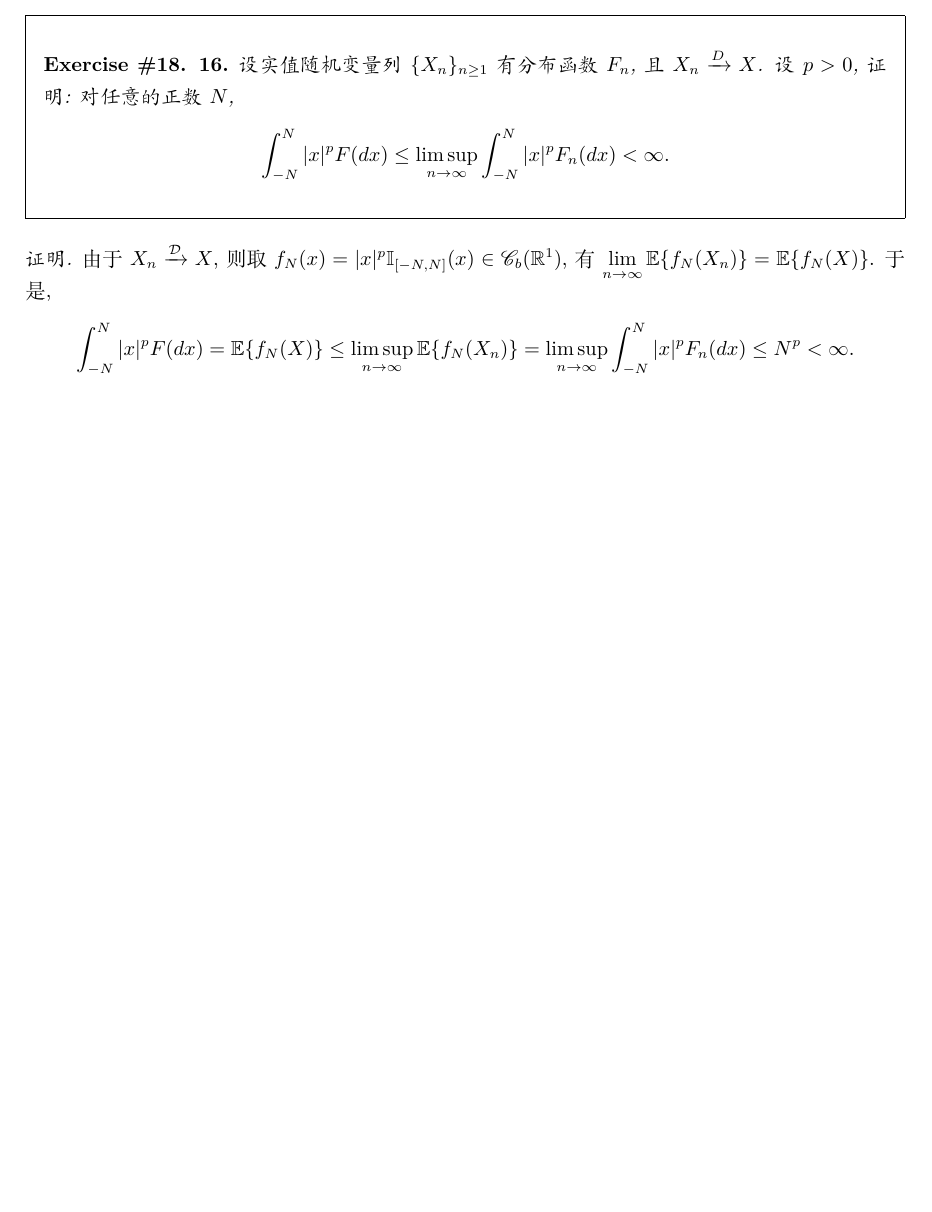
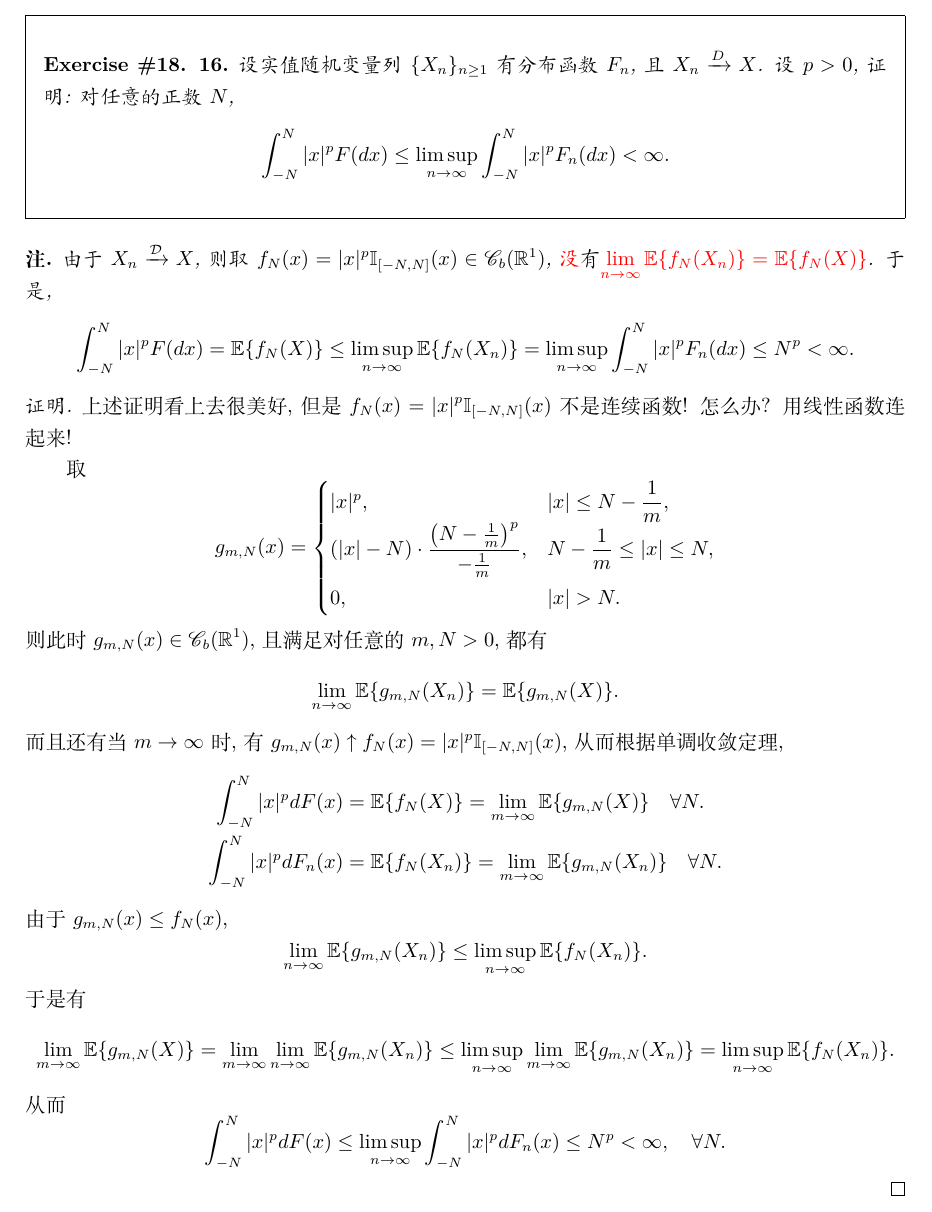
Before and after one commit to boen-git/Probability-Essentials, a LaTeX document (Ch18-弱收敛-unfinished/main.tex): part of page 6 of 7, cut so that both start at the same text, the shorter picture padded with empty space. Compiled offline with XeLaTeX.

Commit message:
Update 18.16

```diff
--- a/Ch18-弱收敛-unfinished/main.tex
+++ b/Ch18-弱收敛-unfinished/main.tex
@@ -398,11 +398,50 @@ $$
 \end{exercise}
 \end{framed}
 
-\begin{proof}
-由于\(X_n \xrightarrow{\mathcal{D}} X\), 则取\(f_N(x) = |x|^p \mathbb{I}_{[-N,N]}(x) \in \mathscr{C}_b(\mathbb{R}^1)\), 有\(\lim_{n\to\infty} \mathbb{E}\{f_N(X_n)\} = \mathbb{E}\{f_N(X)\}\). 于是,
+\begin{remark}
+由于\(X_n \xrightarrow{\mathcal{D}} X\), 则取\(f_N(x) = |x|^p \mathbb{I}_{[-N,N]}(x) \in \mathscr{C}_b(\mathbb{R}^1)\), {\color{red}没}有{\color{red}\(\lim_{n\to\infty} \mathbb{E}\{f_N(X_n)\} = \mathbb{E}\{f_N(X)\}\)}. 于是,
 $$
 \int_{-N}^N|x|^p F(d x) = \mathbb{E}\{f_N(X)\} \leq \limsup_{n\to\infty} \mathbb{E}\{f_N(X_n)\} = \limsup _{n \rightarrow \infty} \int_{-N}^N|x|^p F_n(d x) \leq N^p < \infty.
 $$
+\end{remark}
+
+\begin{proof}
+上述证明看上去很美好, 但是\(f_N(x) = |x|^p \mathbb{I}_{[-N,N]}(x)\)不是连续函数!
+怎么办? 用线性函数连起来!
+
+取
+$$
+g_{m,N}(x) = \begin{cases}
+    |x|^p, & |x| \leq N - \frac{1}{m}, \\
+    (|x| - N) \cdot \frac{\left(N - \frac{1}{m}\right)^p}{-\frac{1}{m}}, & N - \frac{1}{m} \leq |x| \leq N, \\
+    0, & |x| > N.
+\end{cases}
+$$
+则此时\(g_{m,N}(x) \in \mathscr{C}_b(\mathbb{R}^1)\), 且满足对任意的\(m,N > 0\), 都有
+$$
+\lim_{n\to \infty} \mathbb{E}\{g_{m,N}(X_n)\} = \mathbb{E}\{g_{m,N}(X)\}.
+$$
+而且还有当\(m \to\infty\)时, 有\(g_{m,N}(x) \uparrow f_N(x) = |x|^p \mathbb{I}_{[-N,N]}(x)\), 从而根据单调收敛定理,
+$$
+\begin{aligned}
+    \int_{-N}^{N} |x|^p dF(x) &= \mathbb{E}\{f_N(X)\} = \lim_{m\to\infty} \mathbb{E}\{g_{m,N}(X)\} \quad \forall N. \\
+    \int_{-N}^{N} |x|^p dF_n(x) &= \mathbb{E}\{f_N(X_n)\} = \lim_{m\to\infty} \mathbb{E}\{g_{m,N}(X_n)\} \quad \forall N.
+\end{aligned}
+$$
+由于 \(g_{m,N}(x) \leq f_N(x)\),
+$$
+\lim_{n\to\infty} \mathbb{E}\{g_{m,N}(X_n)\} \leq \limsup_{n\to\infty} \mathbb{E}\{f_N(X_n)\}.
+$$
+于是有
+$$
+\lim_{m\to\infty} \mathbb{E}\{g_{m,N}(X)\} = \lim_{m\to\infty} \lim_{n\to\infty} \mathbb{E}\{g_{m,N}(X_n)\} \leq \limsup_{n\to\infty} \lim_{m\to\infty} \mathbb{E}\{g_{m,N}(X_n)\} = \limsup_{n\to\infty} \mathbb{E}\{f_N(X_n)\}.
+$$
+从而
+$$
+\int_{-N}^{N} |x|^p dF(x) \leq \limsup_{n\to\infty} \int_{-N}^{N} |x|^p dF_n(x) \leq N^p < \infty, \quad \forall N.
+$$
+
+
 \end{proof}
 
 
```
Also changed, not shown: Ch18-弱收敛-unfinished/main.pdf, 2 other files.
